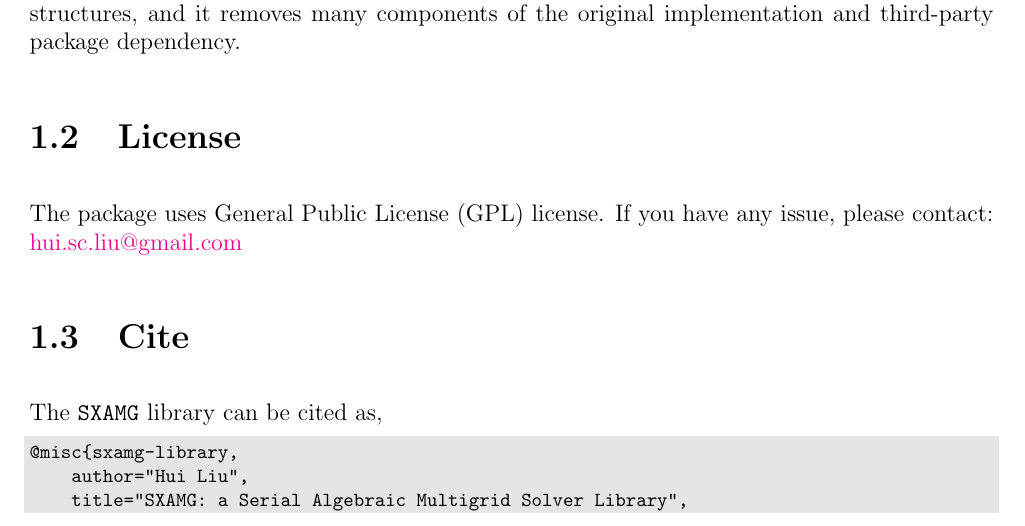
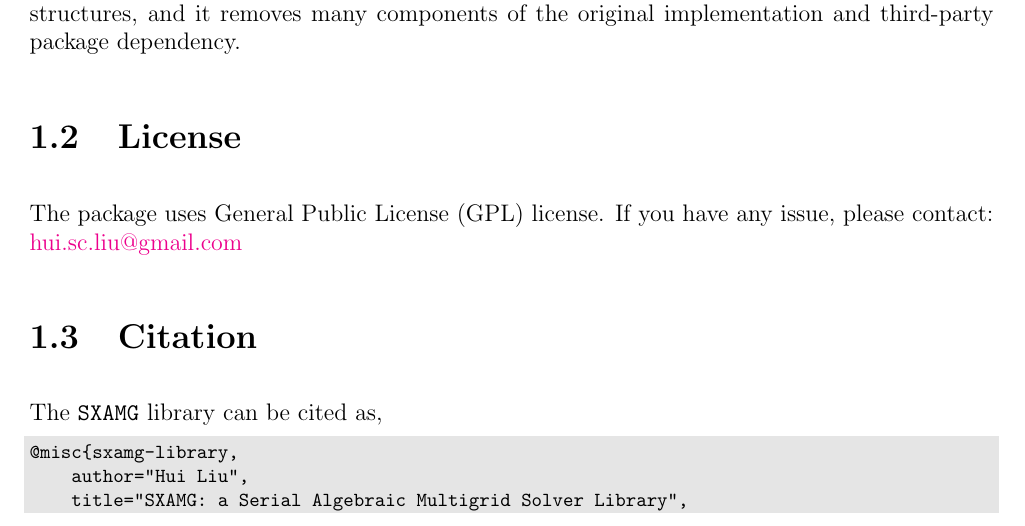
Before and after one commit to huiscliu/sxamg, a LaTeX thesis (doc/sxamg.tex, which reads doc/intro.tex): part of page 5 of 24, cut so that both start at the same text. Compiled offline with pdfLaTeX.

Commit message:
change cite to citation

```diff
--- a/doc/intro.tex
+++ b/doc/intro.tex
@@ -22,7 +22,7 @@ The package uses General Public License (GPL) license.
 If you have any issue, please contact: \href{mailto: hui.sc.liu@gmail.com}{hui.sc.liu@gmail.com}
 
 %%%%%%%%%%%%%%%%%%%%%%%%%%%%%%%%%%%%%%%%%%%%%%%%%%%%%%%%%%%%%%%%%%%%%
-\section{Cite}
+\section{Citation}
 The \verb|SXAMG| library can be cited as,
 \begin{evb}
 @misc{sxamg-library,
```
Also changed, not shown: doc/sxamg.pdf.
